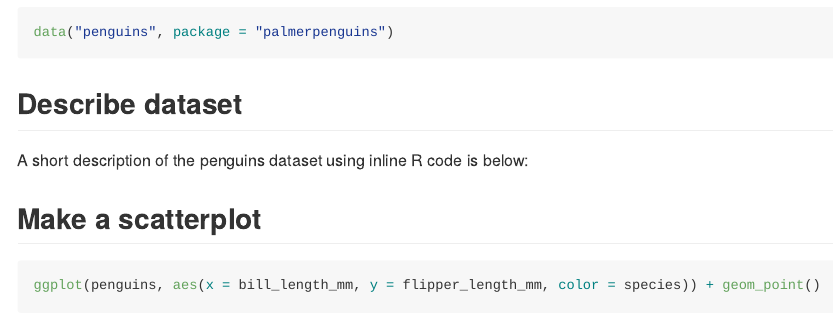
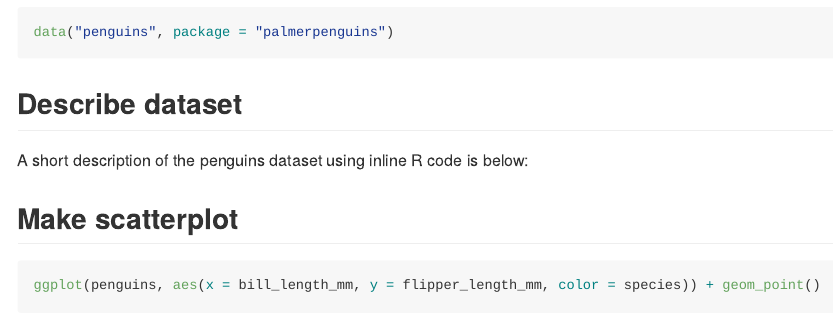
Before and after one commit to shainamackin/p8105_hw1_smm2350, an R Markdown document (p8105_hw1_smm2350.Rmd): the page in a window 1100 px wide, from 2040 px down. The pictures show the output file p8105_hw1_smm2350.md that the author committed with the source, drawn offline in the style of GitHub; long lines of code are wrapped.

Commit message:
updating section headings

````diff
--- a/p8105_hw1_smm2350.Rmd
+++ b/p8105_hw1_smm2350.Rmd
@@ -75,8 +75,7 @@ data("penguins", package = "palmerpenguins")
 
 A short description of the penguins dataset using inline R code is below:
 
-
-## Make a scatterplot
+## Make scatterplot
 
 ```{r scatterplot, warning = FALSE}
 
````
Also changed, not shown: p8105_hw1_smm2350.md, penguin_plot.pdf.
